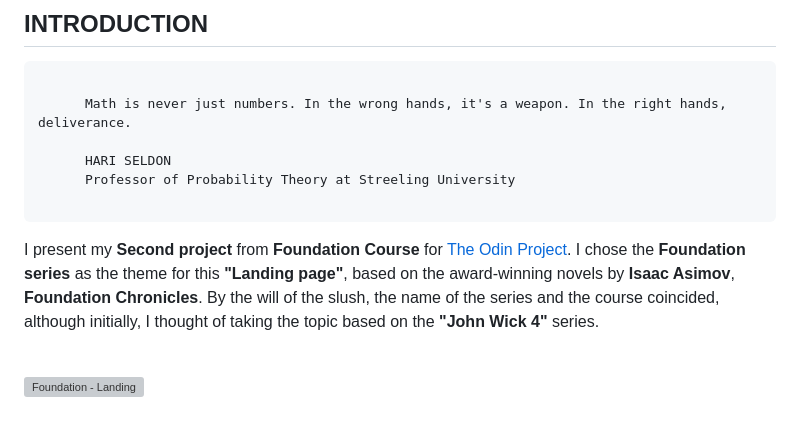
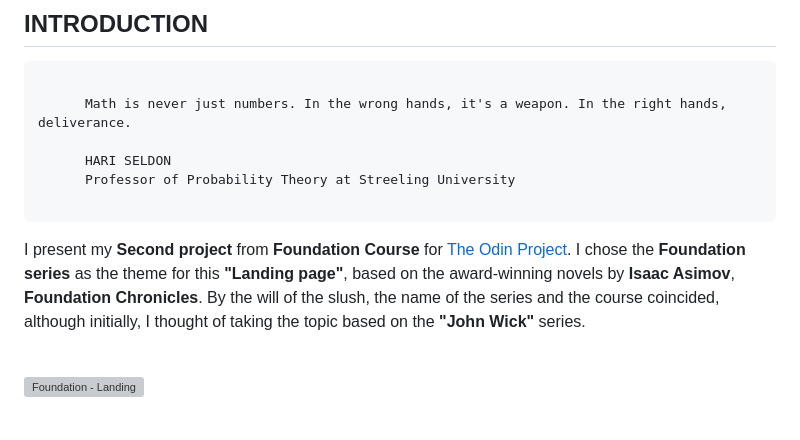
Before and after one commit to ok1edok1e/landing-page, a Markdown page: README.md, the part around the change. Drawn GitHub-style; grey boxes are pictures that could not be loaded.

````diff
--- a/README.md
+++ b/README.md
@@ -31,7 +31,7 @@
 
 ```
 
-I present my **Second project** from **Foundation Course** for <a href="https://www.theodinproject.com/" target="_blank">The Odin Project</a>. I chose the **Foundation series** as the theme for this **"Landing page"**, based on the award-winning novels by **Isaac Asimov**, **Foundation Chronicles**. By the will of the slush, the name of the series and the course coincided, although initially, I thought of taking the topic based on the **"John Wick 4"** series.
+I present my **Second project** from **Foundation Course** for <a href="https://www.theodinproject.com/" target="_blank">The Odin Project</a>. I chose the **Foundation series** as the theme for this **"Landing page"**, based on the award-winning novels by **Isaac Asimov**, **Foundation Chronicles**. By the will of the slush, the name of the series and the course coincided, although initially, I thought of taking the topic based on the **"John Wick"** series.
 
 <br>
 
````
